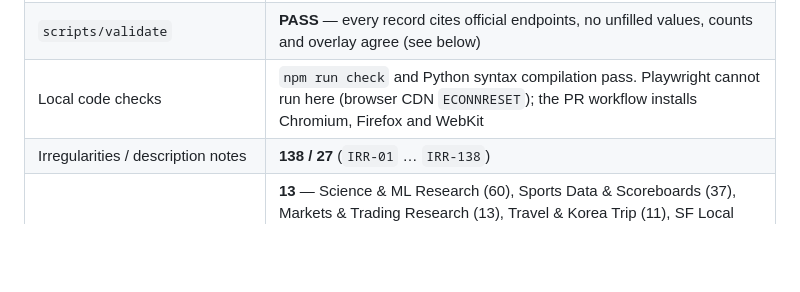
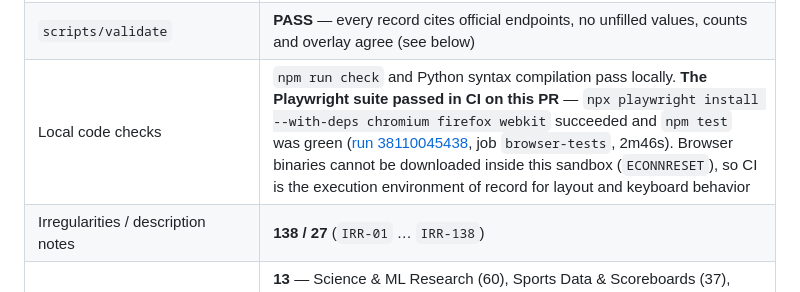
Before and after one commit to buffedlizard55-lab/MasterSite, a Markdown page: README.md, the part around the change. GitHub-like rendering; blank space fills up the shorter version.

```diff
--- a/README.md
+++ b/README.md
@@ -26,7 +26,7 @@ MasterSite is a source-linked directory of public GitHub Pages repositories for
 | `audit_kind.py` | **145 checked; 0 disagreements; 0 unresolved** — re-derived from the Pages source path and the configured-path contents endpoint |
 | `audit_descriptions.py` | **145 checked; 1 needing review (the token `230` in `MALTASUPPLEMENTAL`, tracked as FL-12); 42 documented numeric-token exceptions**. This is a lint, not semantic proof |
 | `scripts/validate` | **PASS** — every record cites official endpoints, no unfilled values, counts and overlay agree (see below) |
-| Local code checks | `npm run check` and Python syntax compilation pass. Playwright cannot run here (browser CDN `ECONNRESET`); the PR workflow installs Chromium, Firefox and WebKit |
+| Local code checks | `npm run check` and Python syntax compilation pass locally. **The Playwright suite passed in CI on this PR** — `npx playwright install --with-deps chromium firefox webkit` succeeded and `npm test` was green ([run 38110045438](https://github.com/buffedlizard55-lab/MasterSite/actions/runs/38110045438), job `browser-tests`, 2m46s). Browser binaries cannot be downloaded inside this sandbox (`ECONNRESET`), so CI is the execution environment of record for layout and keyboard behavior |
 | Irregularities / description notes | **138 / 27** (`IRR-01` … `IRR-138`) |
 | Categories | **13** — Science & ML Research (60), Sports Data & Scoreboards (37), Markets & Trading Research (13), Travel & Korea Trip (11), SF Local Guides (8), Unclassified & Placeholder (6), Gaming & Guides (3), Directory & Meta (2), Elections & Civic Data (1), Health & Personal Guides (1), Reference & Archives (1), Social & Creator Data (1), Travel & Event Dossiers (1) |
 | Pages source paths | **144** from `main /`; **1** (`GOLD`) from `main /docs` |
```
Also changed, not shown: HANDOFF.md (+4 -0 lines).
